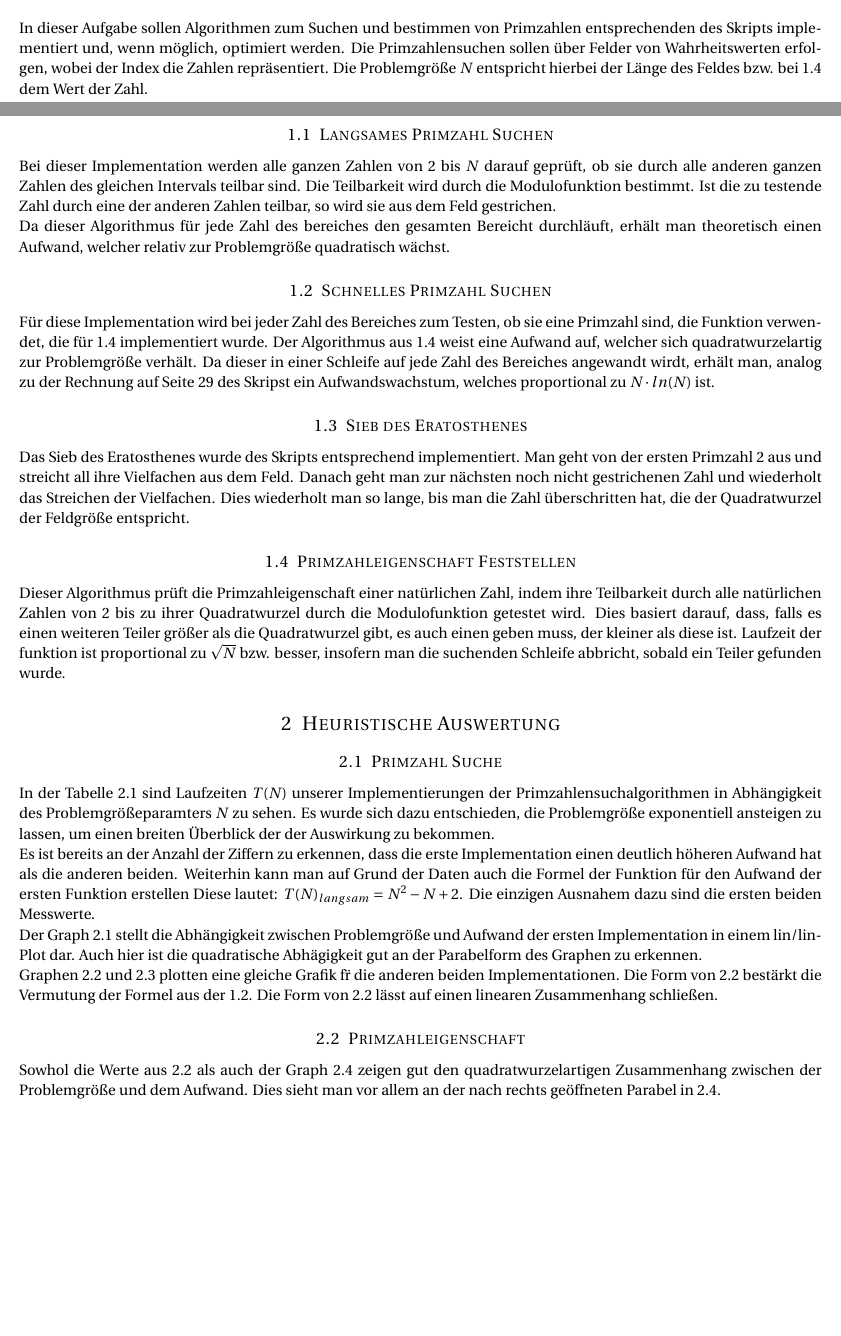
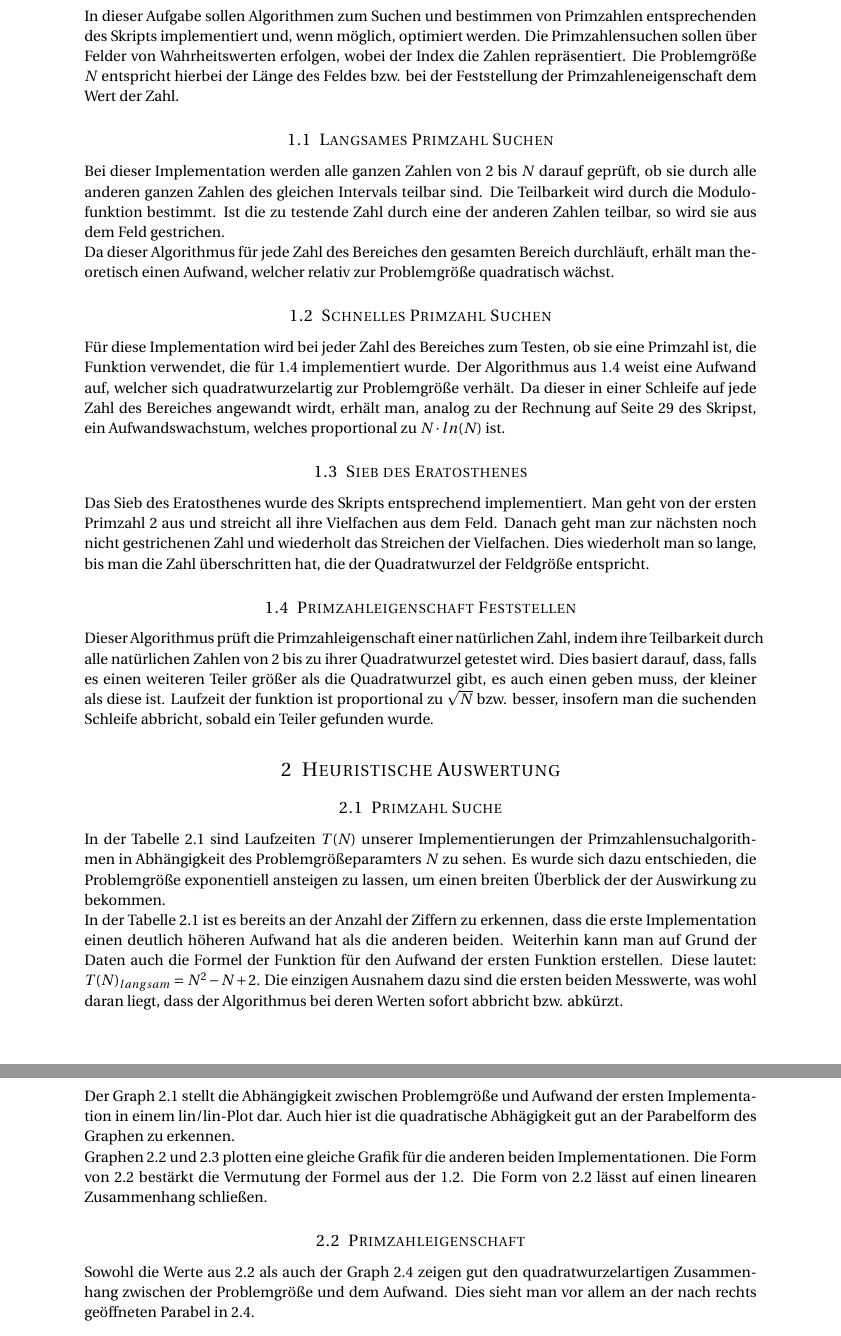
Before and after one commit to SS17BTI3ADG1T4/BTI3AD_A2, a LaTeX document (doc/src/main.tex): two parts of pages 1 and 2 of 4 before the commit and two parts of pages 2 and 3 of 6 after it, joined at a grey line, cut so that both start at the same text, the shorter picture padded with empty space. Compiled offline with pdfLaTeX.

Commit message:
more margin

```diff
--- a/doc/src/main.tex
+++ b/doc/src/main.tex
@@ -4,7 +4,7 @@
 
 \documentclass[paper=a4, fontsize=11pt]{scrartcl} % A4 paper and 11pt font size
 
-\usepackage[margin=1cm]{geometry}
+\usepackage[margin=1in]{geometry}
 \usepackage[T1]{fontenc} % Use 8-bit encoding that has 256 glyphs
 \usepackage{fourier} % Use the Adobe Utopia font for the document - comment this line to return to the LaTeX default
 \usepackage[english]{babel} % English language/hyphenation
@@ -74,7 +74,7 @@ In dieser Aufgabe sollen Algorithmen zum Suchen und bestimmen von Primzahlen
 entsprechenden des Skripts implementiert und, wenn m\"oglich, optimiert werden.
 Die Primzahlensuchen sollen \"uber Felder von Wahrheitswerten erfolgen, wobei der
 Index die Zahlen repr\"asentiert. Die Problemgr\"o{\ss}e $N$ entspricht hierbei
-der L\"ange des Feldes bzw. bei \ref{secCheck} dem Wert der Zahl.
+der L\"ange des Feldes bzw. bei der Feststellung der Primzahleneigenschaft dem Wert der Zahl.
 
 \subsection{Langsames Primzahl Suchen}\label{secSlow}
 Bei dieser Implementation werden alle ganzen Zahlen von $2$ bis $N$ darauf
@@ -82,17 +82,17 @@ gepr\"uft, ob sie durch alle anderen ganzen Zahlen des gleichen Intervals teilba
 sind. Die Teilbarkeit wird durch die Modulofunktion bestimmt. Ist die zu testende
 Zahl durch eine der anderen Zahlen teilbar, so wird sie aus dem Feld gestrichen.
 
-Da dieser Algorithmus f\"ur jede Zahl des bereiches den gesamten Bereicht durchl\"auft,
+Da dieser Algorithmus f\"ur jede Zahl des Bereiches den gesamten Bereich durchl\"auft,
 erh\"alt man theoretisch einen Aufwand, welcher relativ zur Problemgr\"o{\ss}e
 quadratisch w\"achst.
 
 \subsection{Schnelles Primzahl Suchen}\label{secFast}
 F\"ur diese Implementation wird bei jeder Zahl des Bereiches zum Testen, ob sie
-eine Primzahl sind, die Funktion verwendet, die f\"ur \ref{secCheck} implementiert
+eine Primzahl ist, die Funktion verwendet, die f\"ur \ref{secCheck} implementiert
 wurde. Der Algorithmus aus \ref{secCheck} weist eine Aufwand auf, welcher sich
 quadratwurzelartig zur Problemgr\"o{\ss}e verh\"alt. Da dieser in einer Schleife
 auf jede Zahl des Bereiches angewandt wirdt, erh\"alt man, analog zu der Rechnung
-auf Seite 29 des Skripst ein Aufwandswachstum, welches proportional zu $N \cdot ln(N)$ ist.
+auf Seite 29 des Skripst, ein Aufwandswachstum, welches proportional zu $N \cdot ln(N)$ ist.
 
 \subsection{Sieb des Eratosthenes}\label{secEras}
 Das Sieb des Eratosthenes wurde des Skripts entsprechend implementiert. Man geht
@@ -104,7 +104,7 @@ der Quadratwurzel der Feldgr\"o{\ss}e entspricht.
 \subsection{Primzahleigenschaft Feststellen}\label{secCheck}
 Dieser Algorithmus pr\"uft die Primzahleigenschaft einer nat\"urlichen Zahl, indem
 ihre Teilbarkeit durch alle nat\"urlichen Zahlen von $2$ bis zu ihrer Quadratwurzel
-durch die Modulofunktion getestet wird. Dies basiert darauf, dass, falls es einen
+getestet wird. Dies basiert darauf, dass, falls es einen
 weiteren Teiler gr\"o{\ss}er als die Quadratwurzel gibt, es auch einen geben muss,
 der kleiner als diese ist. Laufzeit der funktion ist proportional zu $\sqrt{N}$ bzw.
 besser, insofern man die suchenden Schleife abbricht, sobald ein Teiler gefunden wurde.
@@ -120,24 +120,25 @@ Primzahlensuchalgorithmen in Abh\"angigkeit des Problemgr\"o{\ss}eparamters $N$
 zu sehen. Es wurde sich dazu entschieden, die Problemgr\"o{\ss}e exponentiell
 ansteigen zu lassen, um einen breiten \"Uberblick der der Auswirkung zu bekommen.
 
-Es ist bereits an  der Anzahl der Ziffern zu erkennen, dass die erste Implementation
-einen deutlich h\"oheren Aufwand hat als die anderen beiden. Weiterhin kann man auf
-Grund der Daten auch die Formel der Funktion f\"ur den Aufwand der ersten Funktion erstellen
-Diese lautet: $T(N)_{langsam} = N^2 -N +2$. Die einzigen Ausnahem dazu sind die ersten
-beiden Messwerte.
+In der Tabelle \ref{table:1} ist es bereits an  der Anzahl der Ziffern zu erkennen,
+dass die erste Implementation einen deutlich h\"oheren Aufwand hat als die anderen
+beiden. Weiterhin kann man auf Grund der Daten auch die Formel der Funktion f\"ur
+den Aufwand der ersten Funktion erstellen. Diese lautet: $T(N)_{langsam} = N^2 -N +2$.
+Die einzigen Ausnahem dazu sind die ersten beiden Messwerte, was wohl daran liegt,
+dass der Algorithmus bei deren Werten sofort abbricht bzw. abk\"urzt.
 
 Der Graph \ref{figure:1} stellt die Abh\"angigkeit zwischen Problemgr\"o{\ss}e und
 Aufwand der ersten Implementation in einem lin/lin-Plot dar. Auch hier ist die
 quadratische Abh\"agigkeit gut an der Parabelform des Graphen zu erkennen.
 
-Graphen \ref{figure:2} und \ref{figure:3} plotten eine gleiche Grafik f\"r die
+Graphen \ref{figure:2} und \ref{figure:3} plotten eine gleiche Grafik f\"ur die
 anderen beiden Implementationen. Die Form von \ref{figure:2} best\"arkt die Vermutung
 der Formel aus der \ref{secFast}. Die Form von \ref{figure:2} l\"asst auf einen
 linearen Zusammenhang schlie{\ss}en.
 
 \subsection{Primzahleigenschaft}
 
-Sowhol die Werte aus \ref{table:2} als auch der Graph \ref{figure:4} zeigen gut
+Sowohl die Werte aus \ref{table:2} als auch der Graph \ref{figure:4} zeigen gut
 den quadratwurzelartigen Zusammenhang zwischen der Problemgr\"o{\ss}e und dem Aufwand.
 Dies sieht man vor allem an der nach rechts ge\"offneten Parabel in \ref{figure:4}.
 
```
Also changed, not shown: doc/src/main.tex (14 more changed lines).
